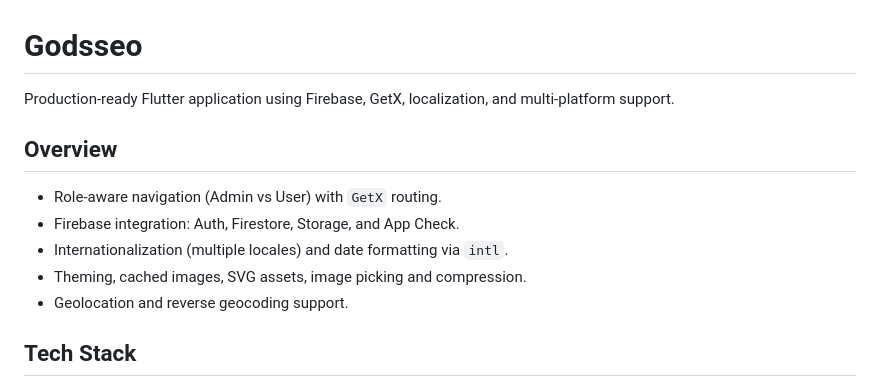
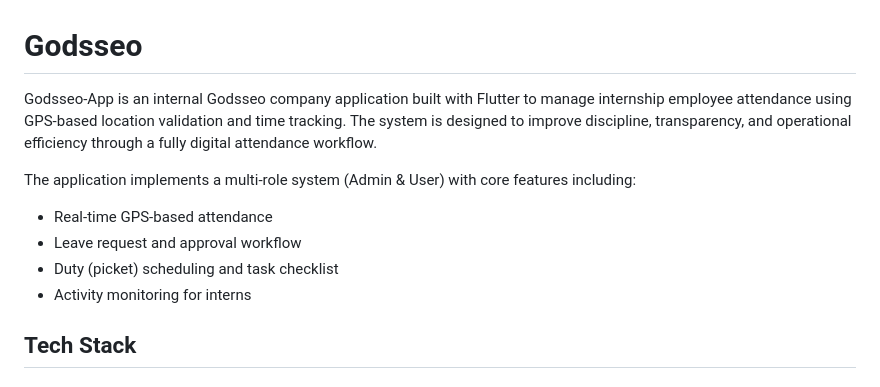
Before and after one commit to dimassetio/godsseo_internship_app, a Markdown page: README.md, the part around the change. Rendered like a GitHub page.

Commit message:
Revise README.md for project clarity and details
Updated project description and overview in README.md to reflect the application's purpose and features.

```diff
--- a/README.md
+++ b/README.md
@@ -1,13 +1,12 @@
 # Godsseo
 
-Production-ready Flutter application using Firebase, GetX, localization, and multi-platform support.
+Godsseo-App is an internal Godsseo company application built with Flutter to manage internship employee attendance using GPS-based location validation and time tracking. The system is designed to improve discipline, transparency, and operational efficiency through a fully digital attendance workflow.
 
-## Overview
-- Role-aware navigation (Admin vs User) with `GetX` routing.
-- Firebase integration: Auth, Firestore, Storage, and App Check.
-- Internationalization (multiple locales) and date formatting via `intl`.
-- Theming, cached images, SVG assets, image picking and compression.
-- Geolocation and reverse geocoding support.
+The application implements a multi-role system (Admin & User) with core features including:
+- Real-time GPS-based attendance
+- Leave request and approval workflow
+- Duty (picket) scheduling and task checklist
+- Activity monitoring for interns
 
 ## Tech Stack
 - Flutter + Dart
```
